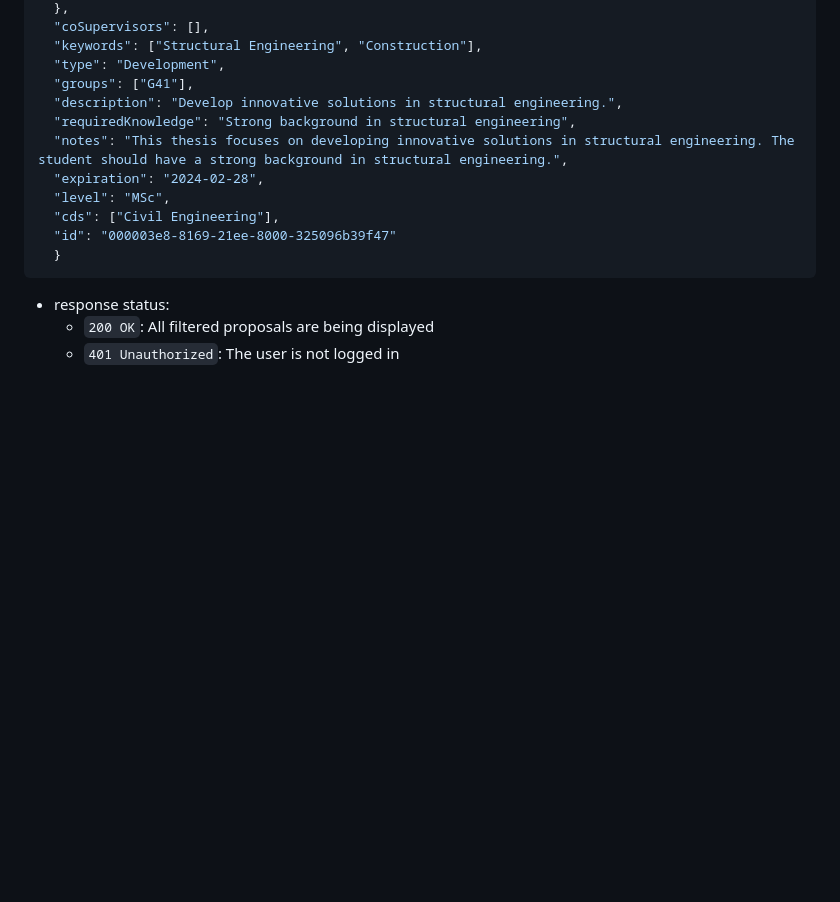
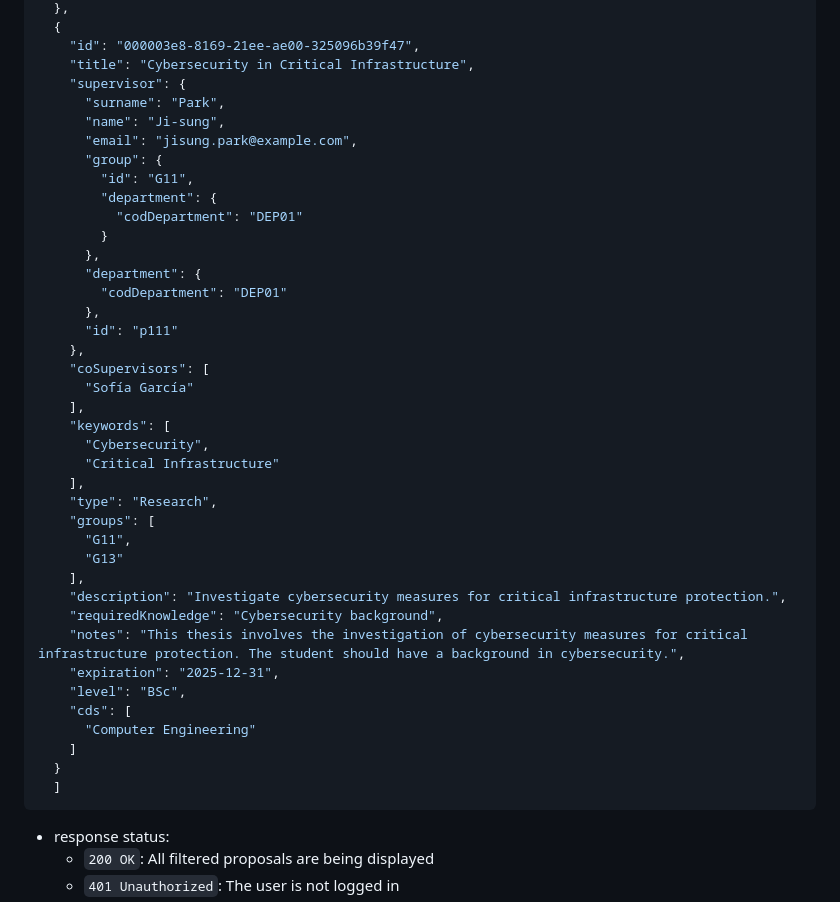
Before and after one commit to s292567/ThesisApplication, a Markdown page: API.md, the part around the change printed below. GitHub-like rendering; blank space fills up the shorter version.

````diff
--- a/API.md
+++ b/API.md
@@ -98,16 +165,44 @@ Display proposals that contain query string (caps-insensitive) in any of their f
   },
-  "coSupervisors": [],
-  "keywords": ["Structural Engineering", "Construction"],
-  "type": "Development",
-  "groups": ["G41"],
-  "description": "Develop innovative solutions in structural engineering.",
-  "requiredKnowledge": "Strong background in structural engineering",
-  "notes": "This thesis focuses on developing innovative solutions in structural engineering. The student should have a strong background in structural engineering.",
-  "expiration": "2024-02-28",
-  "level": "MSc",
-  "cds": ["Civil Engineering"],
-  "id": "000003e8-8169-21ee-8000-325096b39f47"
+  {
+    "id": "000003e8-8169-21ee-ae00-325096b39f47",
+    "title": "Cybersecurity in Critical Infrastructure",
+    "supervisor": {
+      "surname": "Park",
+      "name": "Ji-sung",
+      "email": "jisung.park@example.com",
+      "group": {
+        "id": "G11",
+        "department": {
+          "codDepartment": "DEP01"
+        }
+      },
+      "department": {
+        "codDepartment": "DEP01"
+      },
+      "id": "p111"
+    },
+    "coSupervisors": [
+      "Sofía García"
+    ],
+    "keywords": [
+      "Cybersecurity",
+      "Critical Infrastructure"
+    ],
+    "type": "Research",
+    "groups": [
+      "G11",
+      "G13"
+    ],
+    "description": "Investigate cybersecurity measures for critical infrastructure protection.",
+    "requiredKnowledge": "Cybersecurity background",
+    "notes": "This thesis involves the investigation of cybersecurity measures for critical infrastructure protection. The student should have a background in cybersecurity.",
+    "expiration": "2025-12-31",
+    "level": "BSc",
+    "cds": [
+      "Computer Engineering"
+    ]
   }
+  ]
   ```
 - response status:
   - `200 OK`: All filtered proposals are being displayed
````
Also changed, not shown: other parts of API.md (+80 -13 lines).
